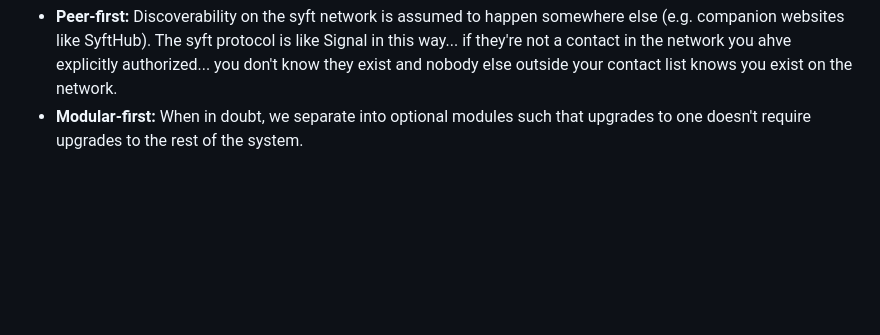
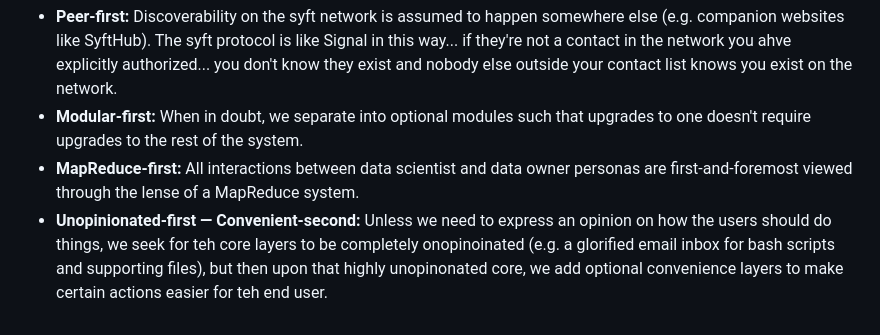
Before and after one commit to OpenMined/syft-client, a Markdown page: README.md, the part around the change. Drawn GitHub-style; blank space fills up the shorter version.

```diff
--- a/README.md
+++ b/README.md
@@ -14,3 +14,5 @@ Syft client is a high level client object bundling modular components which enab
 - **Client-first-work:** When something goes wrong... we build tools which first-and-foremost enable teh client to be the one doing the work to come up with a souliton (as opposed toa l the world's data owners needing to collaborate together... such as to normalize their data together).
 - **Peer-first:** Discoverability on the syft network is assumed to happen somewhere else (e.g. companion websites like SyftHub). The syft protocol is like Signal in this way... if they're not a contact in the network you ahve explicitly authorized... you don't know they exist and nobody else outside your contact list knows you exist on the network.
 - **Modular-first:** When in doubt, we separate into optional modules such that upgrades to one doesn't require upgrades to the rest of the system.
+- **MapReduce-first:** All interactions between data scientist and data owner personas are first-and-foremost viewed through the lense of a MapReduce system.
+- **Unopinionated-first — Convenient-second:** Unless we need to express an opinion on how the users should do things, we seek for teh core layers to be completely onopinoinated (e.g. a glorified email inbox for bash scripts and supporting files), but then upon that highly unopinonated core, we add optional convenience layers to make certain actions easier for teh end user.
```
